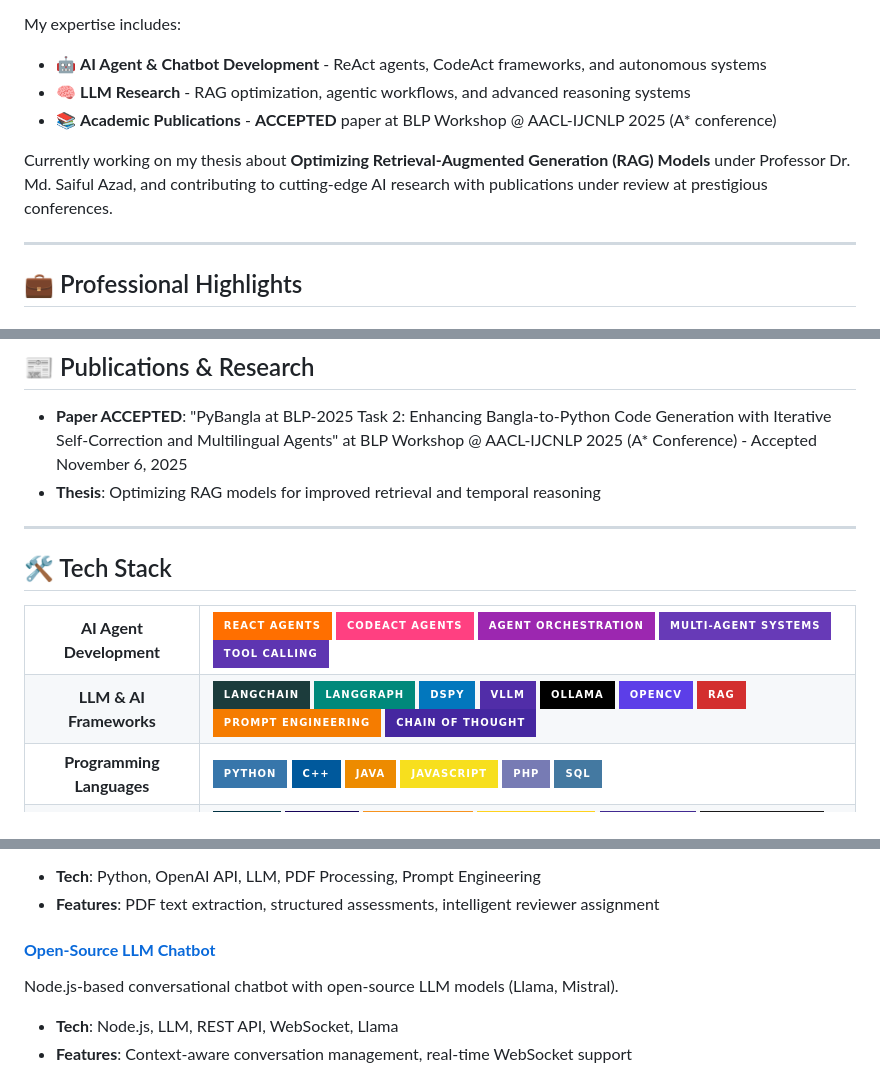
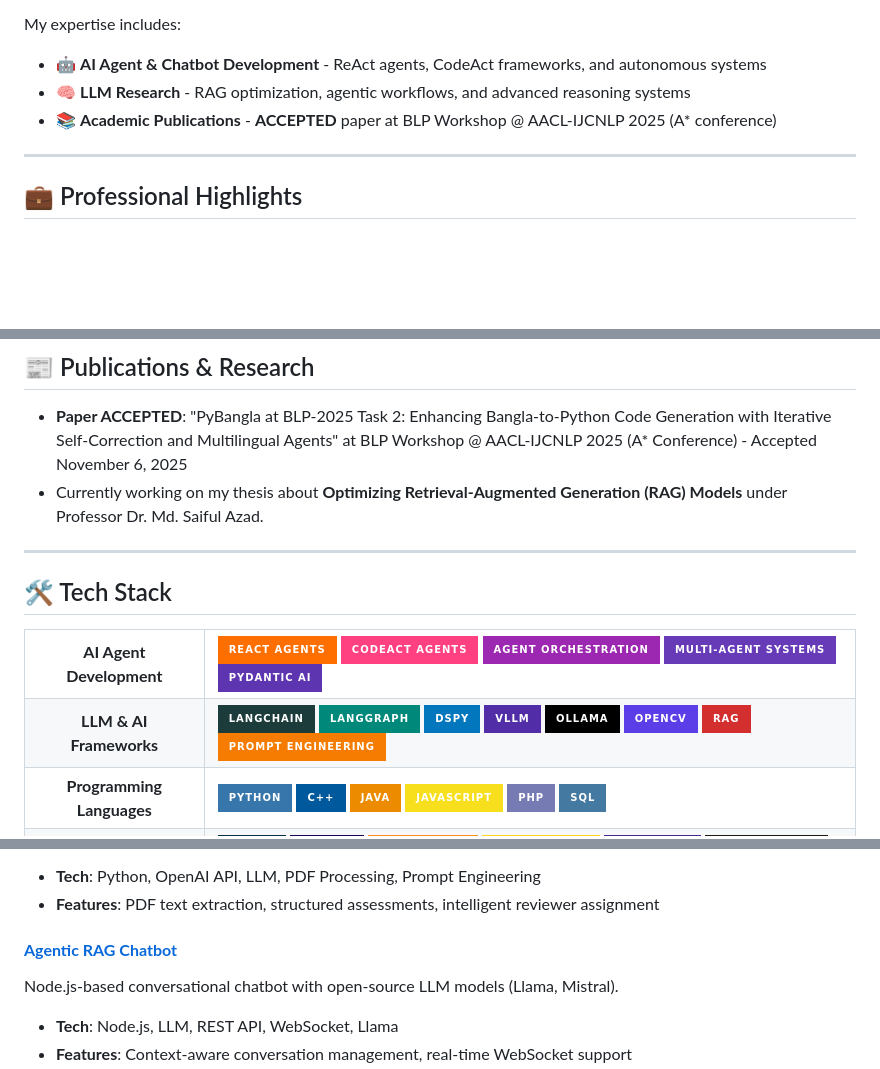
Before and after one commit to jahidulzaid/jahidulZaid, a Markdown page: README.md, 3 parts joined by grey strips. Drawn GitHub-style; badges without logos; blank space fills up the shorter version.

Commit message:
Revise thesis and publication information
Updated thesis description and publication details in README.

```diff
--- a/README.md
+++ b/README.md
@@ -25,7 +25,6 @@ My expertise includes:
 - 🧠 **LLM Research** - RAG optimization, agentic workflows, and advanced reasoning systems
 - 📚 **Academic Publications** - **ACCEPTED** paper at BLP Workshop @ AACL-IJCNLP 2025 (A* conference)
 
-Currently working on my thesis about **Optimizing Retrieval-Augmented Generation (RAG) Models** under Professor Dr. Md. Saiful Azad, and contributing to cutting-edge AI research with publications under review at prestigious conferences.
 
 ---
 
@@ -46,7 +45,8 @@ Currently working on my thesis about **Optimizing Retrieval-Augmented Generation
 ## 📰 Publications & Research
 
 - **Paper ACCEPTED**: "PyBangla at BLP-2025 Task 2: Enhancing Bangla-to-Python Code Generation with Iterative Self-Correction and Multilingual Agents" at BLP Workshop @ AACL-IJCNLP 2025 (A* Conference) - Accepted November 6, 2025
-- **Thesis**: Optimizing RAG models for improved retrieval and temporal reasoning
+- Currently working on my thesis about **Optimizing Retrieval-Augmented Generation (RAG) Models** under Professor Dr. Md. Saiful Azad.
+
 
 ---
 ## 🛠️ Tech Stack
@@ -59,7 +59,7 @@ Currently working on my thesis about **Optimizing Retrieval-Augmented Generation
 <img src="https://img.shields.io/badge/CodeAct_Agents-FF4081?style=for-the-badge&amp;logo=code&amp;logoColor=white" alt="CodeAct Agents" />
 <img src="https://img.shields.io/badge/Agent_Orchestration-9C27B0?style=for-the-badge&amp;logo=workflow&amp;logoColor=white" alt="Agent Orchestration" />
 <img src="https://img.shields.io/badge/Multi--Agent_Systems-673AB7?style=for-the-badge&amp;logo=network&amp;logoColor=white" alt="Multi-Agent Systems" />
-<img src="https://img.shields.io/badge/Tool_Calling-5E35B1?style=for-the-badge&amp;logo=tools&amp;logoColor=white" alt="Tool Calling" />
+<img src="https://img.shields.io/badge/Pydantic_AI-5E35B1?style=for-the-badge&amp;logo=tools&amp;logoColor=white" alt="Pydantic AI" />
 </td>
 </tr>
 <tr>
@@ -73,7 +73,6 @@ Currently working on my thesis about **Optimizing Retrieval-Augmented Generation
 <img src="https://img.shields.io/badge/OpenCV-5C3EE8?style=for-the-badge&amp;logo=opencv&amp;logoColor=white" alt="OpenCV" />
 <img src="https://img.shields.io/badge/RAG-D32F2F?style=for-the-badge&amp;logo=database&amp;logoColor=white" alt="RAG" />
 <img src="https://img.shields.io/badge/Prompt_Engineering-F57C00?style=for-the-badge&amp;logo=openai&amp;logoColor=white" alt="Prompt Engineering" />
-<img src="https://img.shields.io/badge/Chain_of_Thought-4527A0?style=for-the-badge&amp;logo=brain&amp;logoColor=white" alt="Chain of Thought" />
 </td>
 </tr>
 <tr>
@@ -150,7 +144,7 @@ End-to-end LLM-powered pipeline for automated conference paper review and evalua
 - **Tech**: Python, OpenAI API, LLM, PDF Processing, Prompt Engineering
 - **Features**: PDF text extraction, structured assessments, intelligent reviewer assignment
 
-#### **[Open-Source LLM Chatbot](https://github.com/jahidulzaid/OpenLLM-Chatbot)**
+#### **[Agentic RAG Chatbot](https://github.com/jahidulzaid/OpenLLM-Chatbot)**
 Node.js-based conversational chatbot with open-source LLM models (Llama, Mistral).
 - **Tech**: Node.js, LLM, REST API, WebSocket, Llama
 - **Features**: Context-aware conversation management, real-time WebSocket support
```
Also changed, not shown: other parts of README.md (+2 -7 lines).
